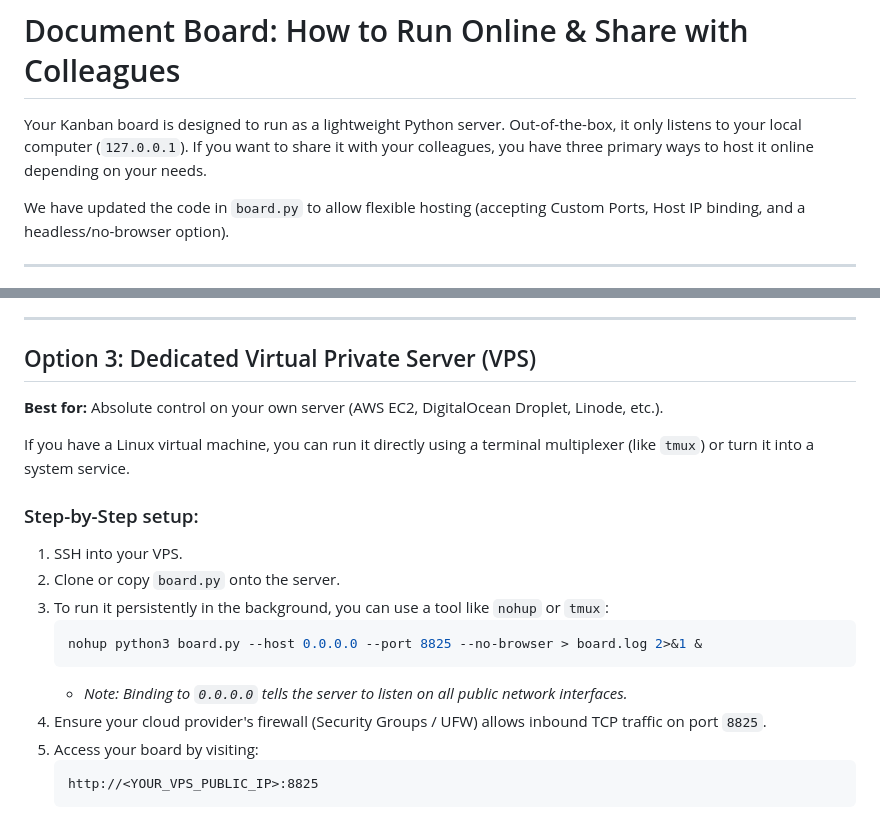
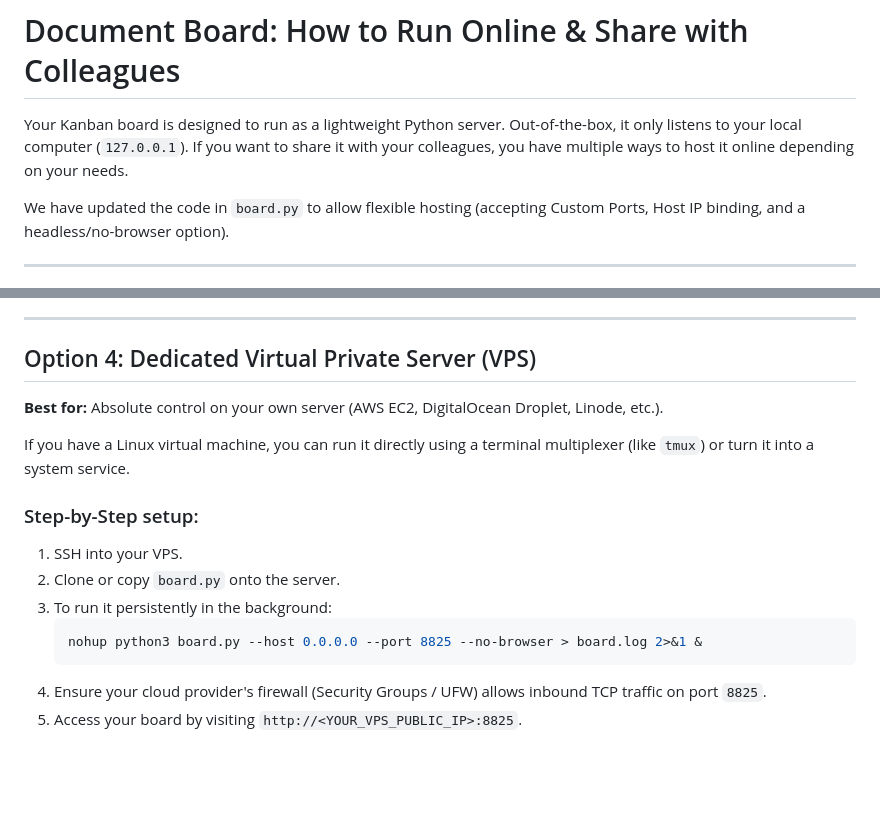
Before and after one commit to setyawanadi-design/test_kanban, a Markdown page: README.md, 2 parts joined by grey strips. Rendered like a GitHub page; blank space fills up the shorter version.

````diff
--- a/README.md
+++ b/README.md
@@ -1,6 +1,6 @@
 # Document Board: How to Run Online & Share with Colleagues
 
-Your Kanban board is designed to run as a lightweight Python server. Out-of-the-box, it only listens to your local computer (`127.0.0.1`). If you want to share it with your colleagues, you have three primary ways to host it online depending on your needs.
+Your Kanban board is designed to run as a lightweight Python server. Out-of-the-box, it only listens to your local computer (`127.0.0.1`). If you want to share it with your colleagues, you have multiple ways to host it online depending on your needs.
 
 We have updated the code in `board.py` to allow flexible hosting (accepting Custom Ports, Host IP binding, and a headless/no-browser option).
 
@@ -66,7 +115,7 @@ Platforms like **Render**, **Railway**, and **Fly.io** can host your Python scri
 
 ---
 
-## Option 3: Dedicated Virtual Private Server (VPS)
+## Option 4: Dedicated Virtual Private Server (VPS)
 **Best for:** Absolute control on your own server (AWS EC2, DigitalOcean Droplet, Linode, etc.).
 
 If you have a Linux virtual machine, you can run it directly using a terminal multiplexer (like `tmux`) or turn it into a system service.
@@ -74,13 +123,9 @@ If you have a Linux virtual machine, you can run it directly using a terminal mu
 ### Step-by-Step setup:
 1. SSH into your VPS.
 2. Clone or copy `board.py` onto the server.
-3. To run it persistently in the background, you can use a tool like `nohup` or `tmux`:
+3. To run it persistently in the background:
    ```bash
    nohup python3 board.py --host 0.0.0.0 --port 8825 --no-browser > board.log 2>&1 &
    ```
-   - *Note: Binding to `0.0.0.0` tells the server to listen on all public network interfaces.*
 4. Ensure your cloud provider's firewall (Security Groups / UFW) allows inbound TCP traffic on port `8825`.
-5. Access your board by visiting:
-   ```text
-   http://<YOUR_VPS_PUBLIC_IP>:8825
-   ```
+5. Access your board by visiting `http://<YOUR_VPS_PUBLIC_IP>:8825`.
````
Also changed, not shown: other parts of README.md (+57 -8 lines).
